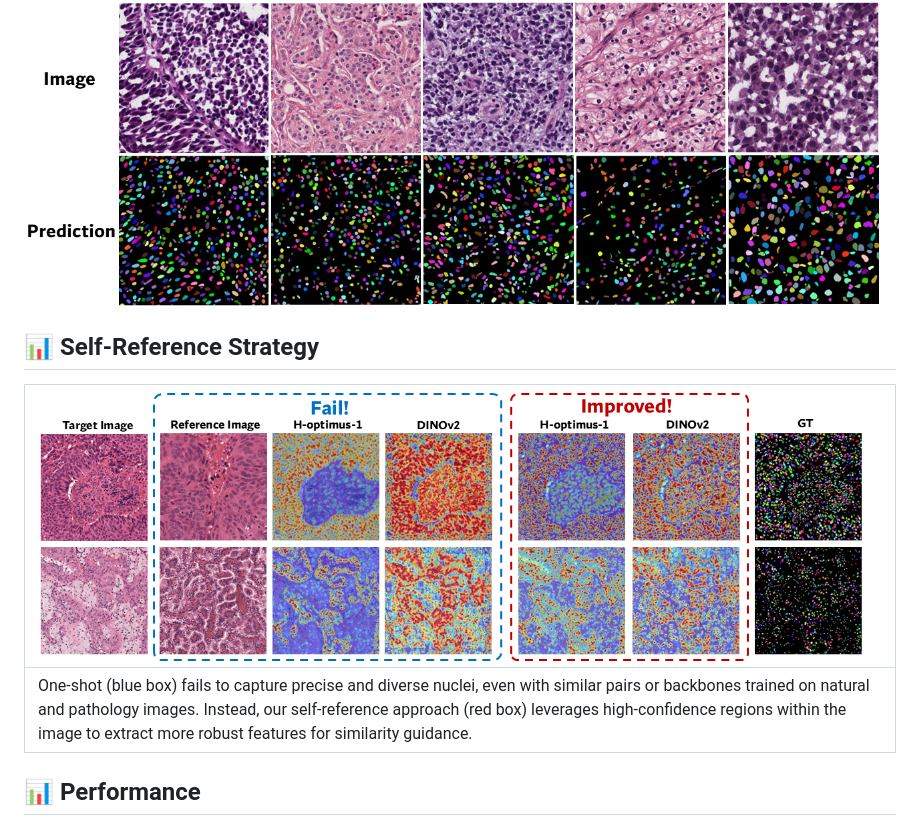
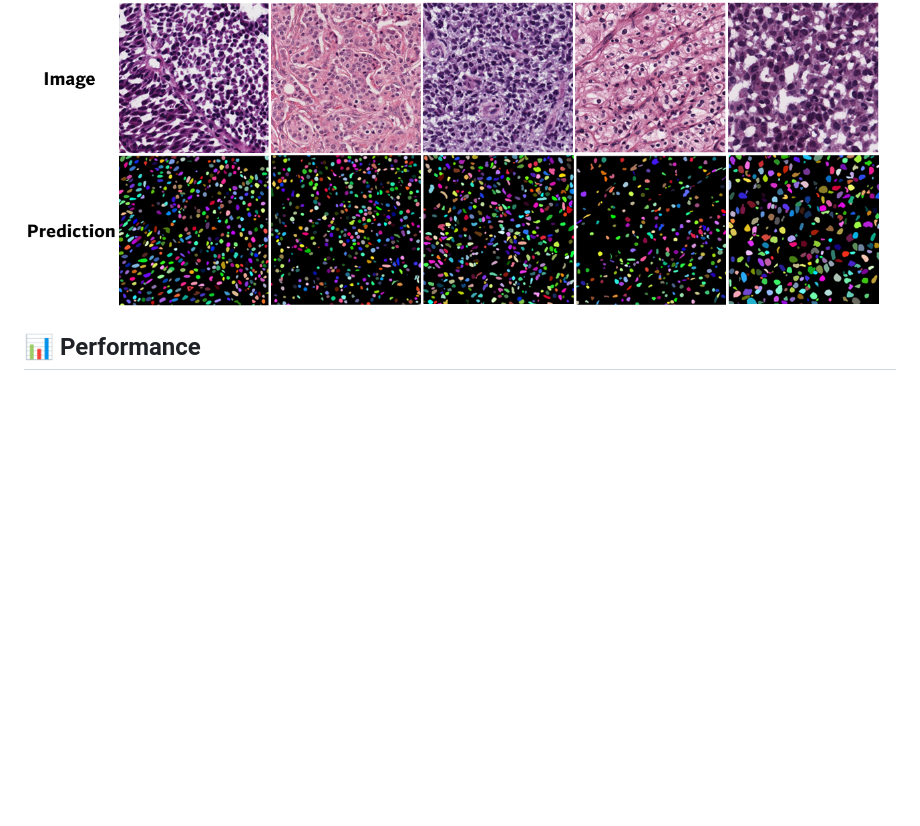
Before and after one commit to Y-Research-SBU/SPROUT, a Markdown page: README.md, the part around the change printed below. Drawn GitHub-style; blank space fills up the shorter version.

```diff
--- a/README.md
+++ b/README.md
@@ -178,10 +178,5 @@ Please ensure you have access to the required backbone models from Hugging Face
 Prediced nuclear instance masks will look like:
  <img src="docs/figures/predictions.png" align="center" width="98%">
 
-## :bar_chart: Self-Reference Strategy
-
-| <img src="docs/figures/self-oneshot.png" align="center" width="98%"> |
-| :-- |
-| One-shot (<span style="color:#0070C0">blue box</span>) fails to capture precise and diverse nuclei, even with similar pairs or backbones trained on natural and pathology images. Instead, our self-reference approach (<span style="color:#C00000">red box</span>) leverages high-confidence regions within the image to extract more robust features for similarity guidance.|
 
 ## :bar_chart: Performance
```
Also changed, not shown: other parts of README.md (+5 -44 lines).
